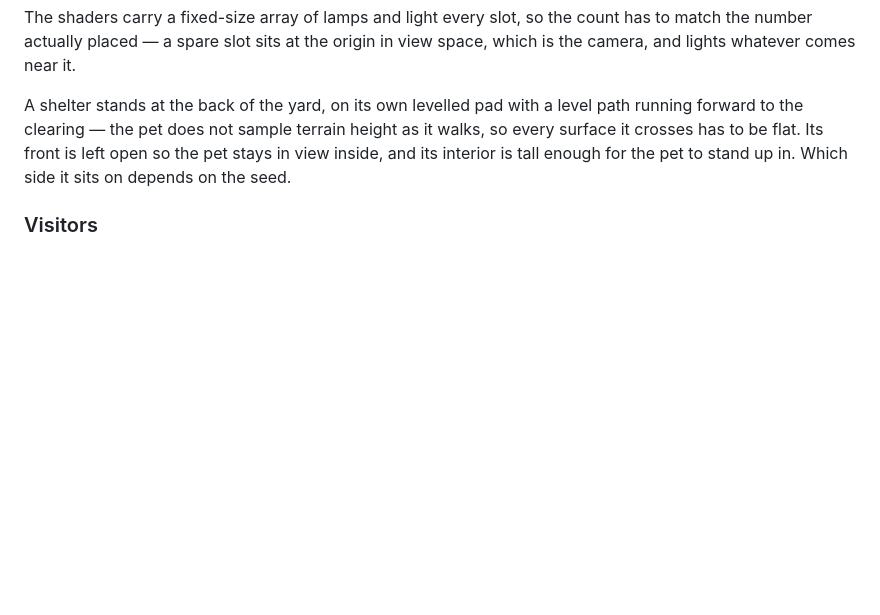
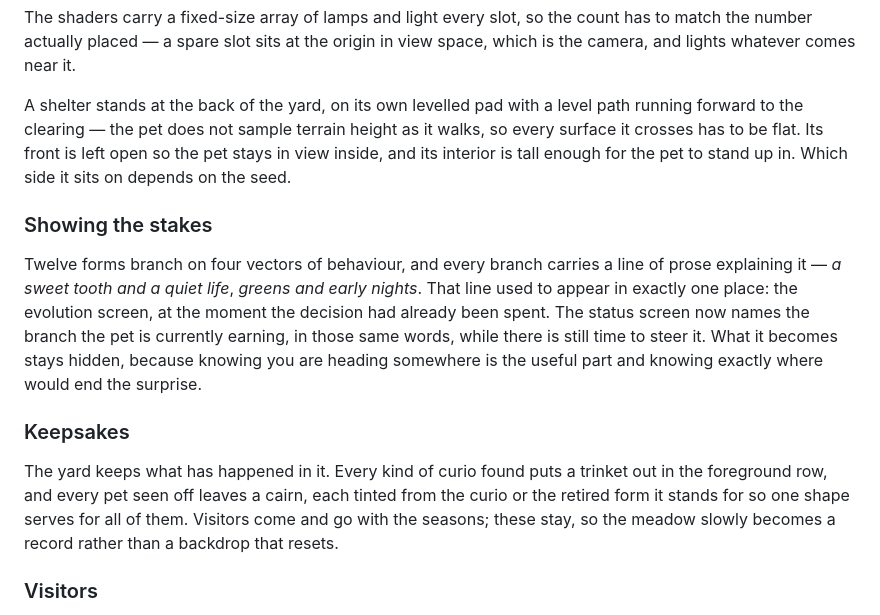
Before and after one commit to onion2k/pet, a Markdown page: README.md, the part around the change. Drawn GitHub-style; blank space fills up the shorter version.

Commit message:
Document the leaning and the keepsakes
Co-Authored-By: Claude Opus 5 <noreply@anthropic.com>

```diff
--- a/README.md
+++ b/README.md
@@ -333,6 +333,25 @@ it walks, so every surface it crosses has to be flat. Its front is left open so
 the pet stays in view inside, and its interior is tall enough for the pet to
 stand up in. Which side it sits on depends on the seed.
 
+### Showing the stakes
+
+Twelve forms branch on four vectors of behaviour, and every branch carries a
+line of prose explaining it — *a sweet tooth and a quiet life*, *greens and
+early nights*. That line used to appear in exactly one place: the evolution
+screen, at the moment the decision had already been spent. The status screen now
+names the branch the pet is currently earning, in those same words, while there
+is still time to steer it. What it becomes stays hidden, because knowing you are
+heading somewhere is the useful part and knowing exactly where would end the
+surprise.
+
+### Keepsakes
+
+The yard keeps what has happened in it. Every kind of curio found puts a trinket
+out in the foreground row, and every pet seen off leaves a cairn, each tinted
+from the curio or the retired form it stands for so one shape serves for all of
+them. Visitors come and go with the seasons; these stay, so the meadow slowly
+becomes a record rather than a backdrop that resets.
+
 ### Visitors
 
 Some days there is something in the yard: a ball to knock about, a rabbit
```
